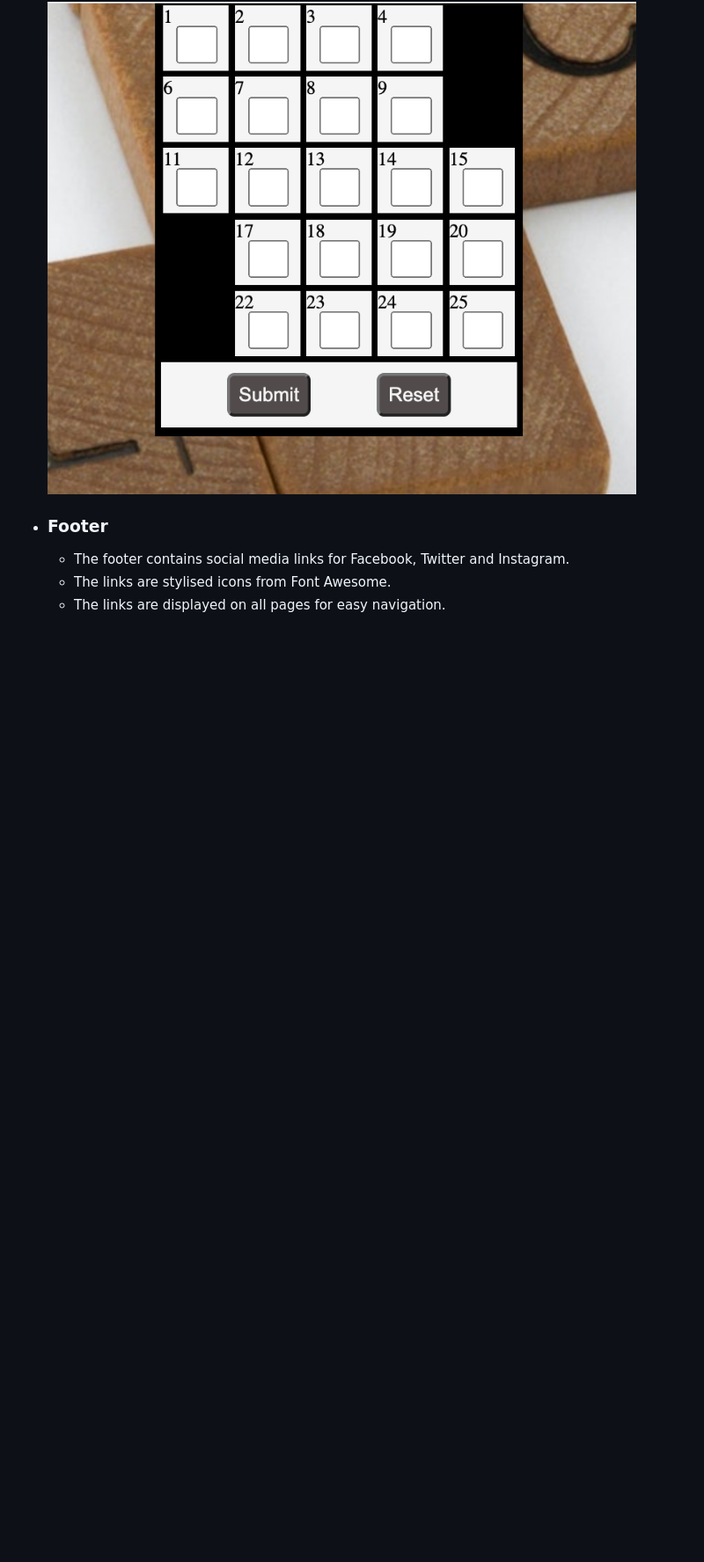
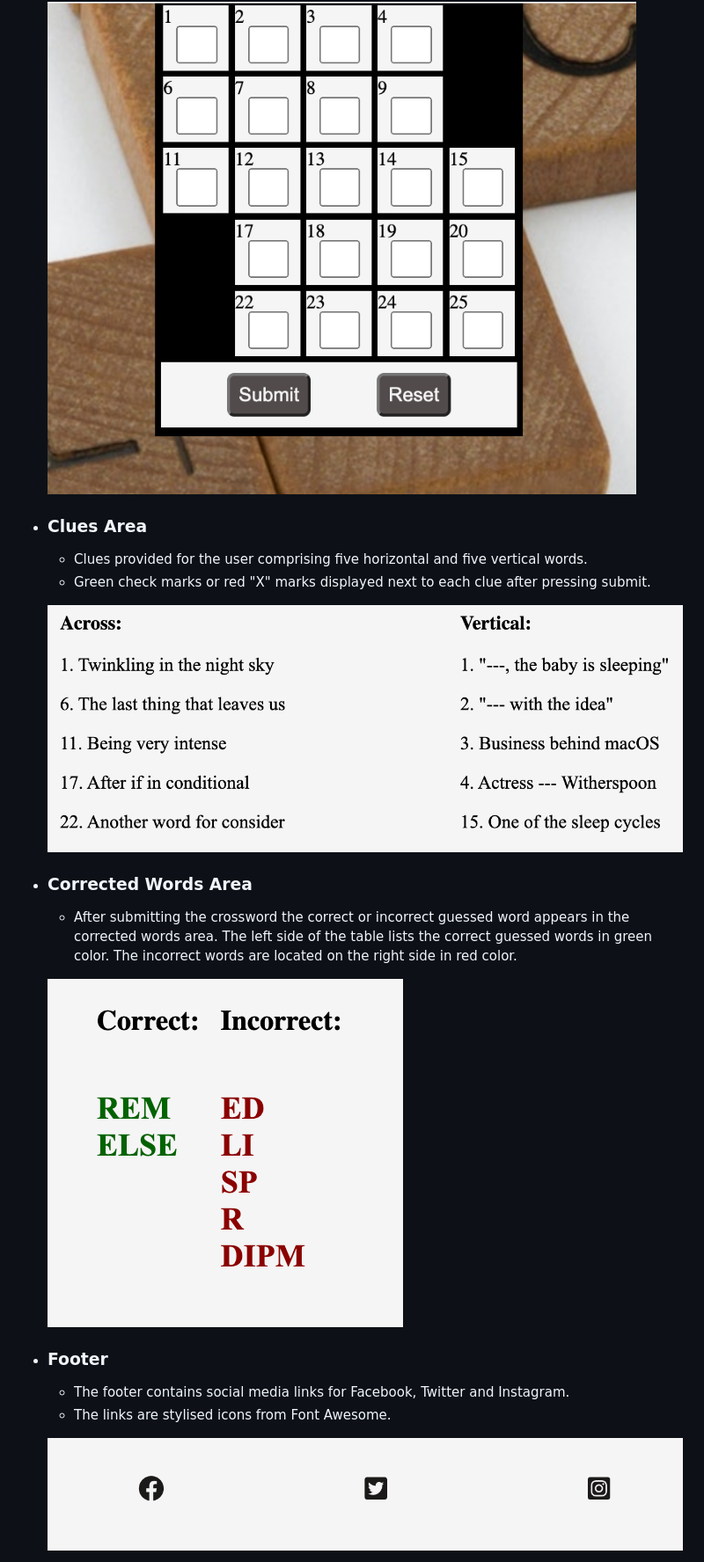
Before and after one commit to sven-cork/crossword, a Markdown page: README.md, the part around the change printed below. Shown: that part at 88% size. Rendered like a GitHub page; pictures changed too: assets/images/clues_area.png (added), assets/images/corrected_words_area.png (added), assets/images/footer.png (added); blank space fills up the shorter version.

Commit message:
adjust readme.md

```diff
--- a/README.md
+++ b/README.md
@@ -42,9 +44,21 @@ Le Crossword demonstrates a basic game concept however might provide inspiration
 
   ![Screenshot of Crossword Area](/assets/images/crossword_area.png)
 
+- ### Clues Area
+  - Clues provided for the user comprising five horizontal and five vertical words.
+  - Green check marks or red "X" marks displayed next to each clue after pressing submit.
+
+  ![Screenshot of Clues Area](/assets/images/clues_area.png)
+
+- ### Corrected Words Area
+  - After submitting the crossword the correct or incorrect guessed word appears in the corrected words area. The left side of the table lists
+  the correct guessed words in green color. The incorrect words are located on the right side in red color.
+
+  ![Screenshot of Corrected Words Area](/assets/images/corrected_words_area.png)
+
 - ### Footer
   - The footer contains social media links for Facebook, Twitter and Instagram.
   - The links are stylised icons from Font Awesome.
-  - The links are displayed on all pages for easy navigation.
 
+  ![Screenshot of Footer Area](/assets/images/footer.png)
 
```
Also changed, not shown: other parts of README.md (+19 -39 lines), 2 other files.
